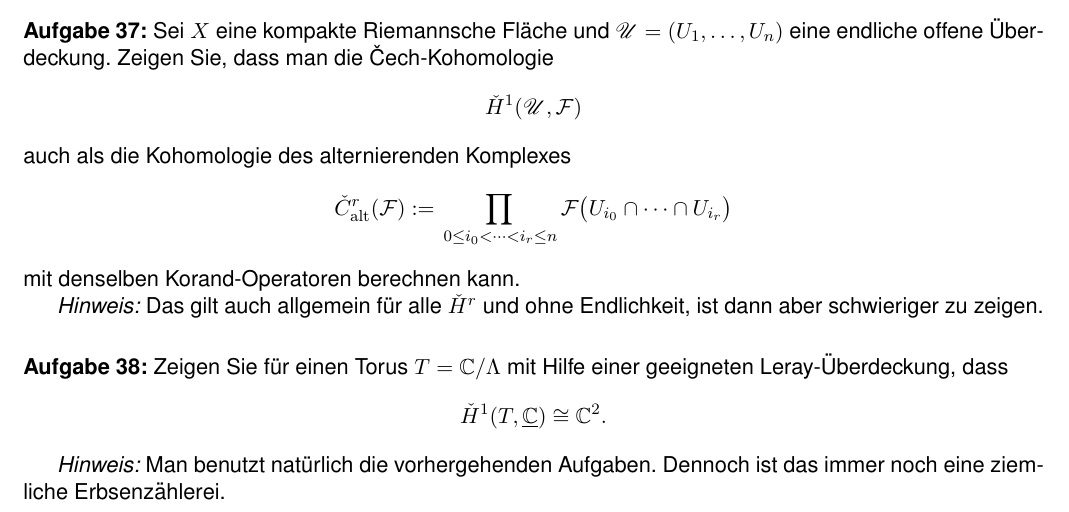
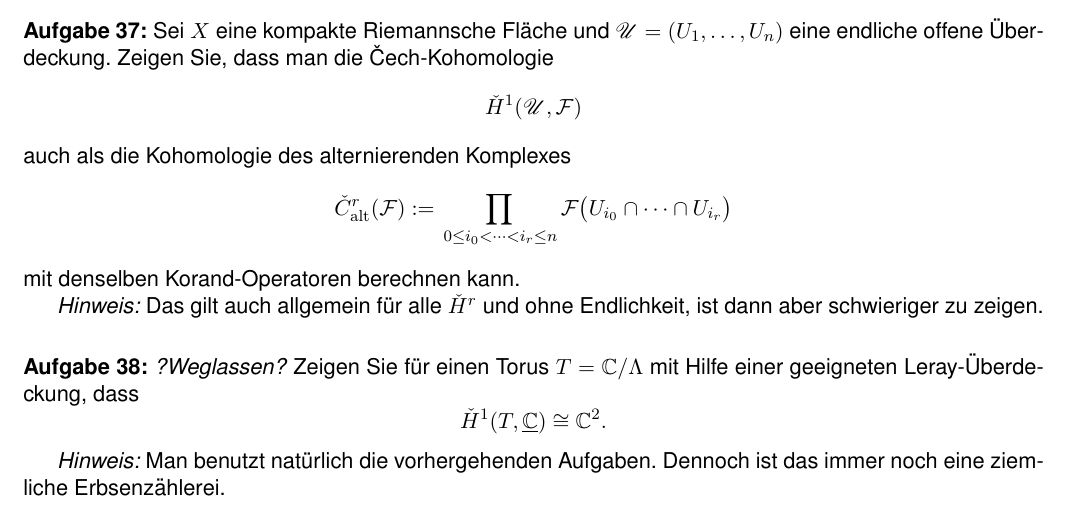
Before and after one commit to btom1994/RF_excersises, a LaTeX document (Übungsblätter_neu/Blatt11/Blatt11.tex): part of the page, cut so that both start at the same text. Compiled offline with pdfLaTeX.

Commit message:
Kompilierzeug

```diff
--- a/Übungsblätter_neu/Blatt11/Blatt11.tex
+++ b/Übungsblätter_neu/Blatt11/Blatt11.tex
@@ -150,7 +150,7 @@ mit denselben Korand-Operatoren berechnen kann.
 
 \vspace{1em}
 
-\Aufg Zeigen Sie für einen Torus $T=\mathbb{C}/\Lambda$ mit Hilfe einer geeigneten Leray-Überdeckung, dass
+\Aufg \emph{?Weglassen?} Zeigen Sie für einen Torus $T=\mathbb{C}/\Lambda$ mit Hilfe einer geeigneten Leray-Überdeckung, dass
 \[
 \check{H}^1(T,\underline{\mathbb{C}}) \cong \mathbb{C}^2.
 \]
```
Also changed, not shown: Übungsblätter_neu/Blatt09/Blatt09.pdf, Übungsblätter_neu/Blatt10/Blatt10.pdf, Übungsblätter_neu/Blatt11/Blatt11.pdf, Übungsblätter_neu/Blatt12/Blatt12.pdf, Übungsblätter_neu/Blatt13/Blatt13.pdf, Übungsblätter_neu/Blatt14/Blatt14.pdf, 7 other files.
